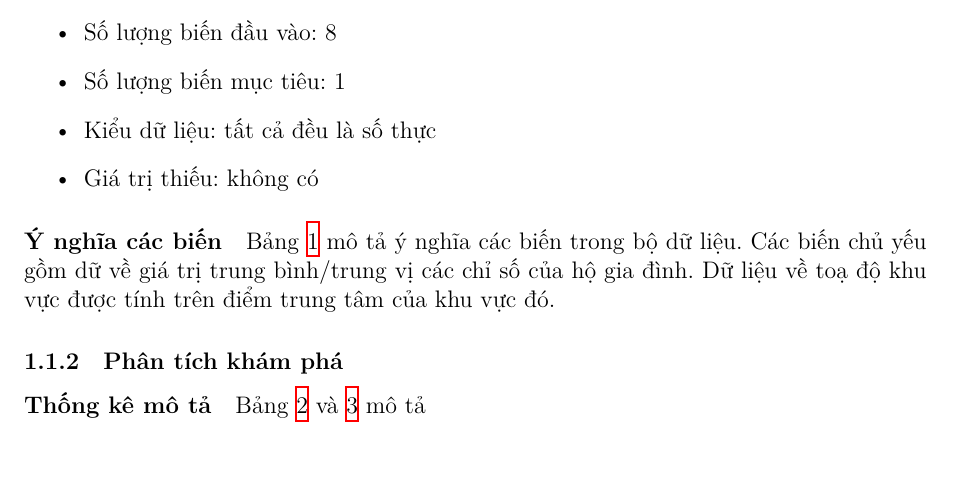
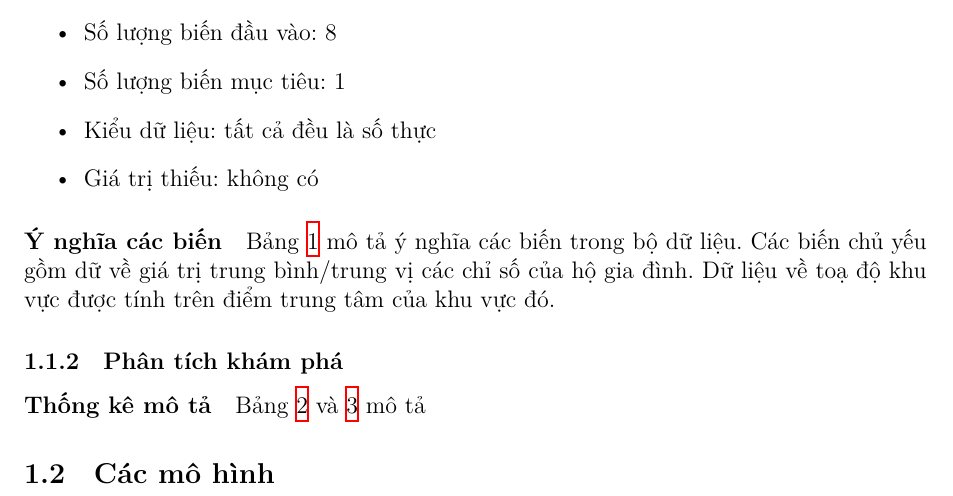
Before and after one commit to kanumi-2005/supervised-learning-project, a LaTeX document (report/report.tex, which reads report/regression/model/main.tex): part of page 5 of 7, cut so that both start at the same text. Compiled offline with XeLaTeX.

Commit message:
refactor(report): update floats and model structure
Update table float positioning in the data description section to
improve layout flexibility. This change prevents large white spaces by
allowing LaTeX to place tables more naturally within the document flow.

Standardize subimport commands in the regression main file. Removing
explicit extensions and trailing slashes creates a cleaner and more
consistent syntax for including sub-modules across the project.

Initialize a modular directory structure for regression models. Add main
files for linear regression, regularization, and nonlinear basis
functions to organize the technical content of the report.

```diff
--- /dev/null
+++ b/report/regression/model/main.tex
@@ -0,0 +1,4 @@
+\subsection{Các mô hình}
+\subimport{linear_regression}{main}
+\subimport{regularization}{main}
+\subimport{nonlinear_basis}{main}
```
Also changed, not shown: report/regression/data/desc.tex (+1 -1 lines), report/regression/main.tex (+2 -1 lines), report/regression/model/linear_regression/main.tex (added), report/regression/model/nonlinear_basis/main.tex (added), report/regression/model/regularization/main.tex (added).
